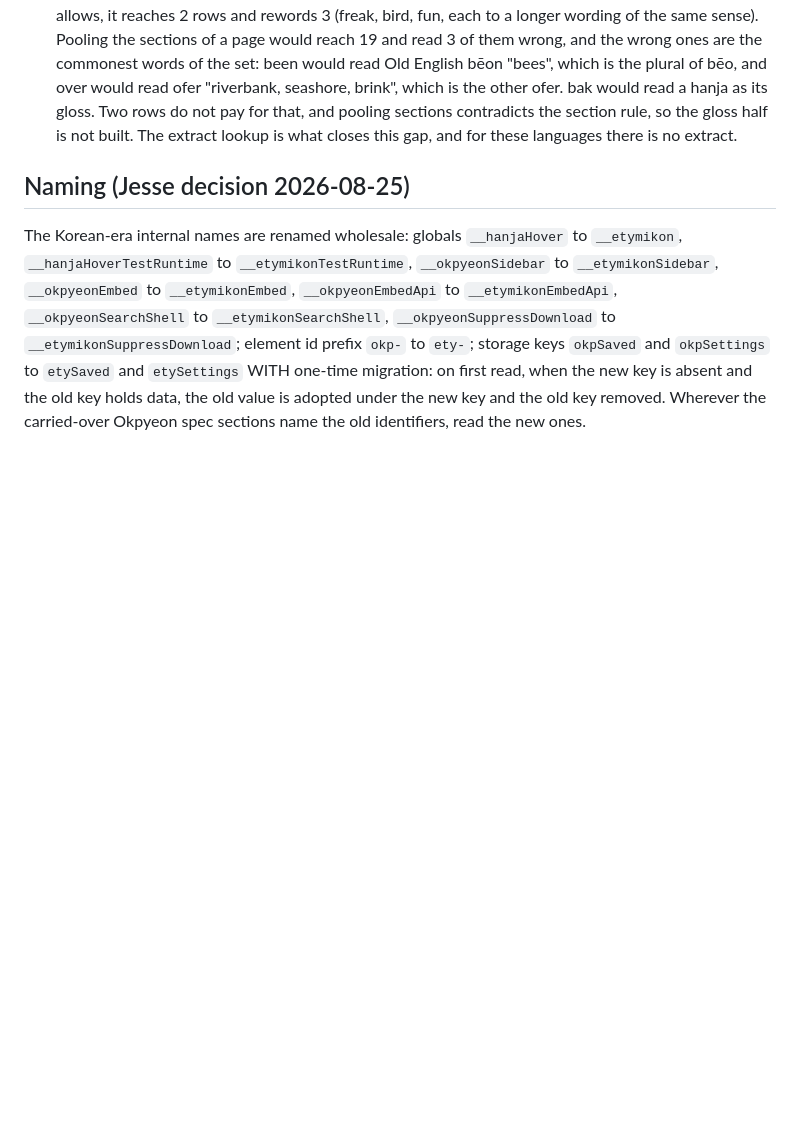
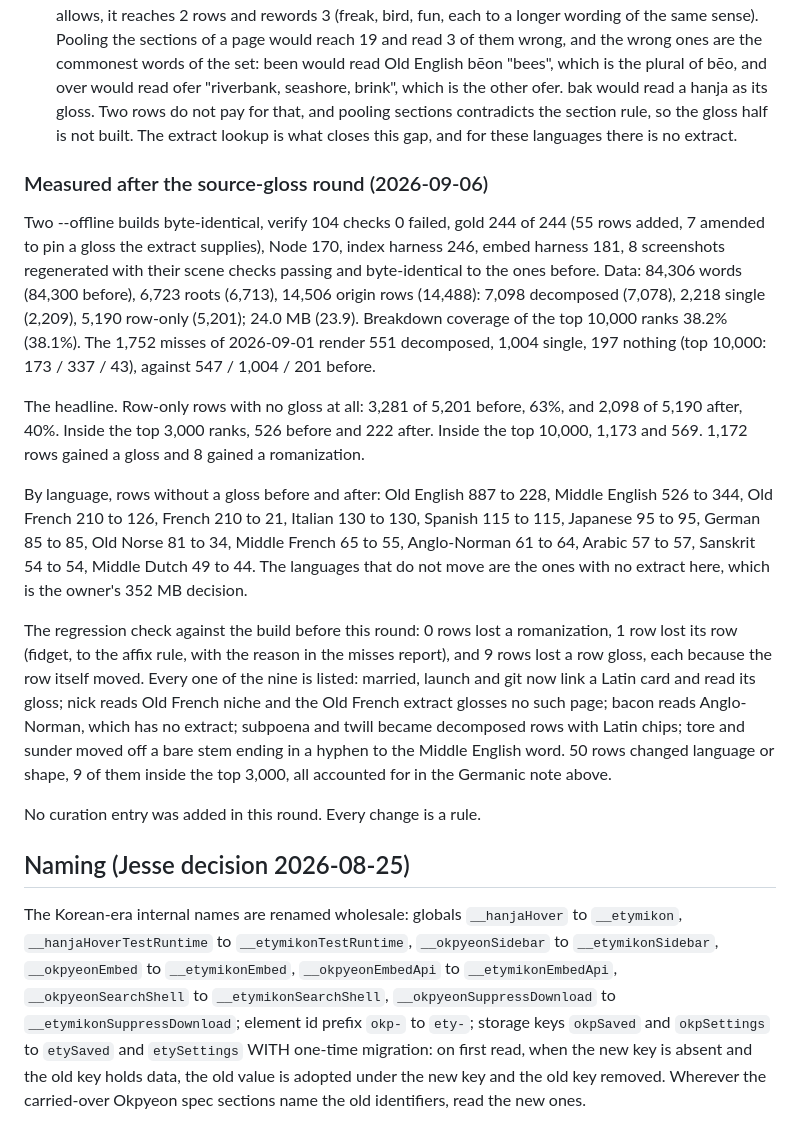
Before and after one commit to jjm4000/etymikon, a Markdown page: SPEC.md, the part around the change. Rendered like a GitHub page; blank space fills up the shorter version.

Commit message:
Record the measured outcome of the source-gloss round
Row-only rows with no gloss fall from 3,281 of 5,201 to 2,098 of
5,190, and from 526 to 222 inside the top 3,000 ranks. 1,172 rows
gained a gloss and 8 gained a romanization.

Two offline builds byte-identical, verify 104 checks 0 failed, gold
244 of 244, Node 170, index harness 246, embed harness 181, 8
screenshots regenerated byte-identical with their scene checks
passing. 84,306 words, 6,723 roots, 24.0 MB. Breakdown coverage of the
top 10,000 ranks 38.2%. The 1,752 misses of 2026-09-01 render 551
decomposed, 1,004 single, 197 nothing.

The regression check lists every exception: no row lost a
romanization, one lost its row to the affix rule with the reason in
the misses report, and nine lost a row gloss because the row itself
moved to a linked card or a different term. No curation entry was
added.

Co-Authored-By: Claude Fable 5 <noreply@anthropic.com>

```diff
--- a/SPEC.md
+++ b/SPEC.md
@@ -2127,6 +2127,43 @@ reads it the same way both times and no homograph can spoil it.
   extract lookup is what closes this gap, and for these languages there is no
   extract.
 
+### Measured after the source-gloss round (2026-09-06)
+
+Two --offline builds byte-identical, verify 104 checks 0 failed, gold 244 of
+244 (55 rows added, 7 amended to pin a gloss the extract supplies), Node 170,
+index harness 246, embed harness 181, 8 screenshots regenerated with their
+scene checks passing and byte-identical to the ones before. Data: 84,306
+words (84,300 before), 6,723 roots (6,713), 14,506 origin rows (14,488):
+7,098 decomposed (7,078), 2,218 single (2,209), 5,190 row-only (5,201); 24.0
+MB (23.9). Breakdown coverage of the top 10,000 ranks 38.2% (38.1%). The
+1,752 misses of 2026-09-01 render 551 decomposed, 1,004 single, 197 nothing
+(top 10,000: 173 / 337 / 43), against 547 / 1,004 / 201 before.
+
+The headline. Row-only rows with no gloss at all: 3,281 of 5,201 before, 63%,
+and 2,098 of 5,190 after, 40%. Inside the top 3,000 ranks, 526 before and 222
+after. Inside the top 10,000, 1,173 and 569. 1,172 rows gained a gloss and 8
+gained a romanization.
+
+By language, rows without a gloss before and after: Old English 887 to 228,
+Middle English 526 to 344, Old French 210 to 126, French 210 to 21, Italian
+130 to 130, Spanish 115 to 115, Japanese 95 to 95, German 85 to 85, Old Norse
+81 to 34, Middle French 65 to 55, Anglo-Norman 61 to 64, Arabic 57 to 57,
+Sanskrit 54 to 54, Middle Dutch 49 to 44. The languages that do not move are
+the ones with no extract here, which is the owner's 352 MB decision.
+
+The regression check against the build before this round: 0 rows lost a
+romanization, 1 row lost its row (fidget, to the affix rule, with the reason
+in the misses report), and 9 rows lost a row gloss, each because the row
+itself moved. Every one of the nine is listed: married, launch and git now
+link a Latin card and read its gloss; nick reads Old French niche and the Old
+French extract glosses no such page; bacon reads Anglo-Norman, which has no
+extract; subpoena and twill became decomposed rows with Latin chips; tore and
+sunder moved off a bare stem ending in a hyphen to the Middle English word.
+50 rows changed language or shape, 9 of them inside the top 3,000, all
+accounted for in the Germanic note above.
+
+No curation entry was added in this round. Every change is a rule.
+
 ## Naming (Jesse decision 2026-08-25)
 
 The Korean-era internal names are renamed wholesale: globals
```
